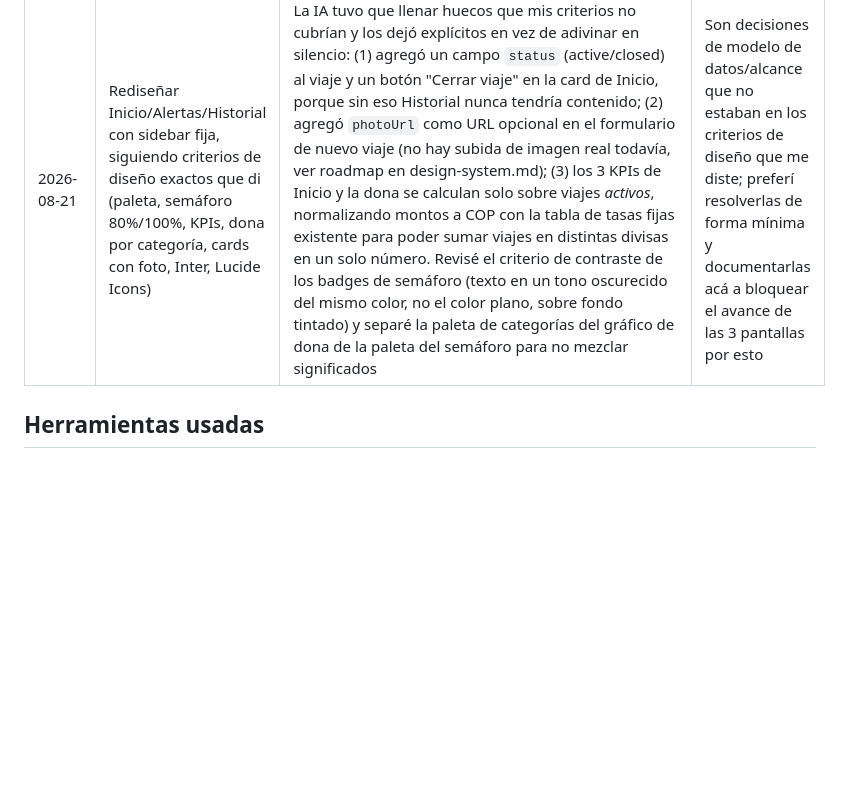
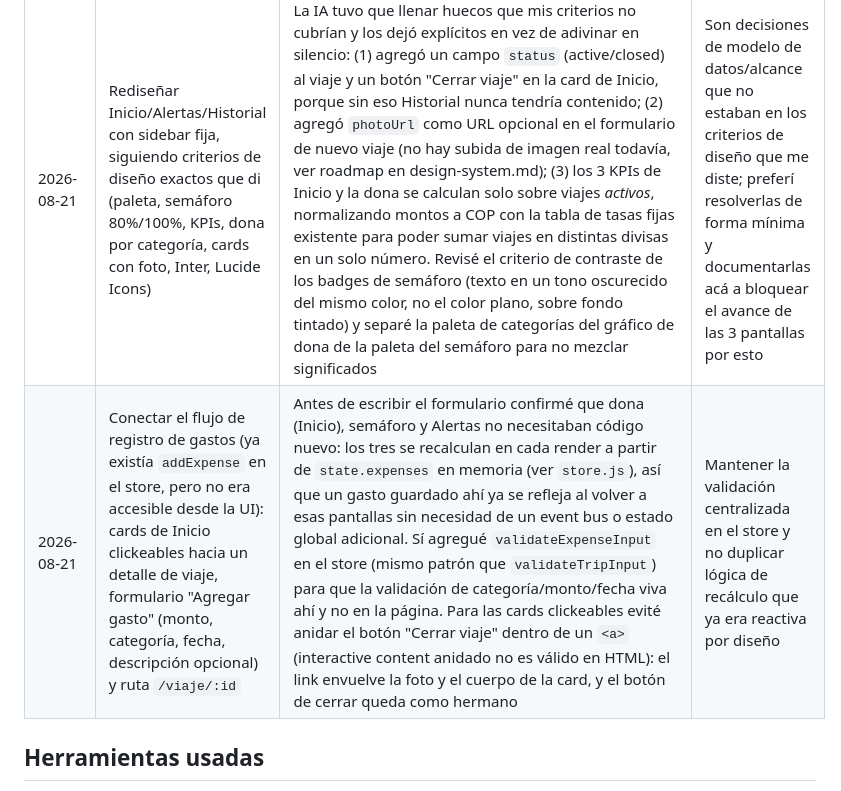
Before and after one commit to stevenstyvargas/tripflow, a Markdown page: docs/ai-process.md, the part around the change. Drawn GitHub-style; blank space fills up the shorter version.

Commit message:
docs: registra el proceso de conectar el flujo de registro de gastos

```diff
--- a/docs/ai-process.md
+++ b/docs/ai-process.md
@@ -11,6 +11,7 @@
 | 2026-08-20 | Leer CLAUDE.md, README.md y docs/, y armar la lógica base del store de datos y el flujo de creación de un viaje (nombre, presupuesto límite, divisa) | Revisé el `store.js` generado: validación de nombre/presupuesto/divisa en `createTrip`, y que `getTrip`/`getTrips` mantuvieran el shape ya pensado para migrar a backend. En `new-trip.js` confirmé que el error de validación se muestra en el formulario en vez de solo lanzar la excepción | El store es la base de todo lo demás (dashboard, gastos); prefiero que la validación viva ahí y no repetirla en cada página |
 | 2026-08-21 | Instalar el SDK de Firebase, inicializarlo con mi config del proyecto (`tripflow-3d2ad`), e implementar login con Google (Fase 2) + persistencia en Firestore (Fase 3), reemplazando localStorage. Esto expande el alcance v1 original ("sin backend"), documentado en un prompt maestro externo al repo | Antes de tocar código, la IA señaló que este cambio contradice `CLAUDE.md` ("sin backend", "no expandir sin confirmar") y no encontró el prompt maestro en el repo — confirmé el cambio de alcance explícitamente. Pedí que la config de Firebase no quedara hardcodeada en el código versionado: se movió a `.env` (gitignorado) con `.env.example` como plantilla. Revisé el modelo de datos en Firestore (`users/{uid}/trips/{tripId}/expenses/{expenseId}`, con IDs autogenerados por Firestore en vez de `crypto.randomUUID()`) y agregué `firestore.rules` para que cada usuario solo pueda leer/escribir sus propios documentos | El SDK de Firebase es una dependencia externa real (no un UI kit visual, así que no choca con esa regla), pero sí es un cambio de arquitectura que requería mi confirmación explícita antes de ejecutarse |
 | 2026-08-21 | Rediseñar Inicio/Alertas/Historial con sidebar fija, siguiendo criterios de diseño exactos que di (paleta, semáforo 80%/100%, KPIs, dona por categoría, cards con foto, Inter, Lucide Icons) | La IA tuvo que llenar huecos que mis criterios no cubrían y los dejó explícitos en vez de adivinar en silencio: (1) agregó un campo `status` (active/closed) al viaje y un botón "Cerrar viaje" en la card de Inicio, porque sin eso Historial nunca tendría contenido; (2) agregó `photoUrl` como URL opcional en el formulario de nuevo viaje (no hay subida de imagen real todavía, ver roadmap en design-system.md); (3) los 3 KPIs de Inicio y la dona se calculan solo sobre viajes *activos*, normalizando montos a COP con la tabla de tasas fijas existente para poder sumar viajes en distintas divisas en un solo número. Revisé el criterio de contraste de los badges de semáforo (texto en un tono oscurecido del mismo color, no el color plano, sobre fondo tintado) y separé la paleta de categorías del gráfico de dona de la paleta del semáforo para no mezclar significados | Son decisiones de modelo de datos/alcance que no estaban en los criterios de diseño que me diste; preferí resolverlas de forma mínima y documentarlas acá a bloquear el avance de las 3 pantallas por esto |
+| 2026-08-21 | Conectar el flujo de registro de gastos (ya existía `addExpense` en el store, pero no era accesible desde la UI): cards de Inicio clickeables hacia un detalle de viaje, formulario "Agregar gasto" (monto, categoría, fecha, descripción opcional) y ruta `/viaje/:id` | Antes de escribir el formulario confirmé que dona (Inicio), semáforo y Alertas no necesitaban código nuevo: los tres se recalculan en cada render a partir de `state.expenses` en memoria (ver `store.js`), así que un gasto guardado ahí ya se refleja al volver a esas pantallas sin necesidad de un event bus o estado global adicional. Sí agregué `validateExpenseInput` en el store (mismo patrón que `validateTripInput`) para que la validación de categoría/monto/fecha viva ahí y no en la página. Para las cards clickeables evité anidar el botón "Cerrar viaje" dentro de un `<a>` (interactive content anidado no es válido en HTML): el link envuelve la foto y el cuerpo de la card, y el botón de cerrar queda como hermano | Mantener la validación centralizada en el store y no duplicar lógica de recálculo que ya era reactiva por diseño |
 
 ## Herramientas usadas
 
```
